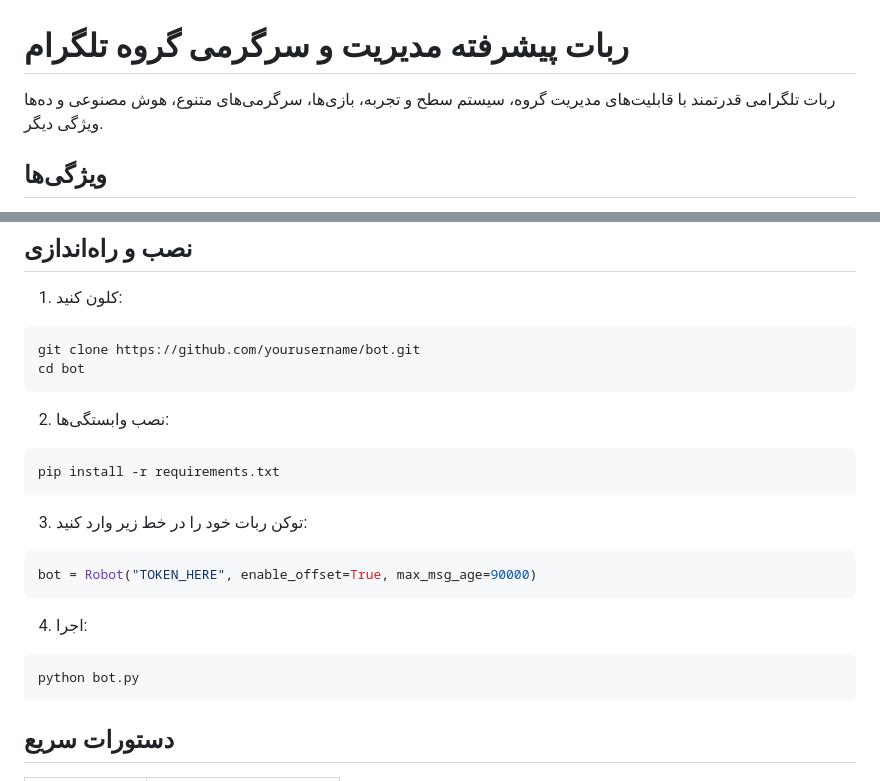
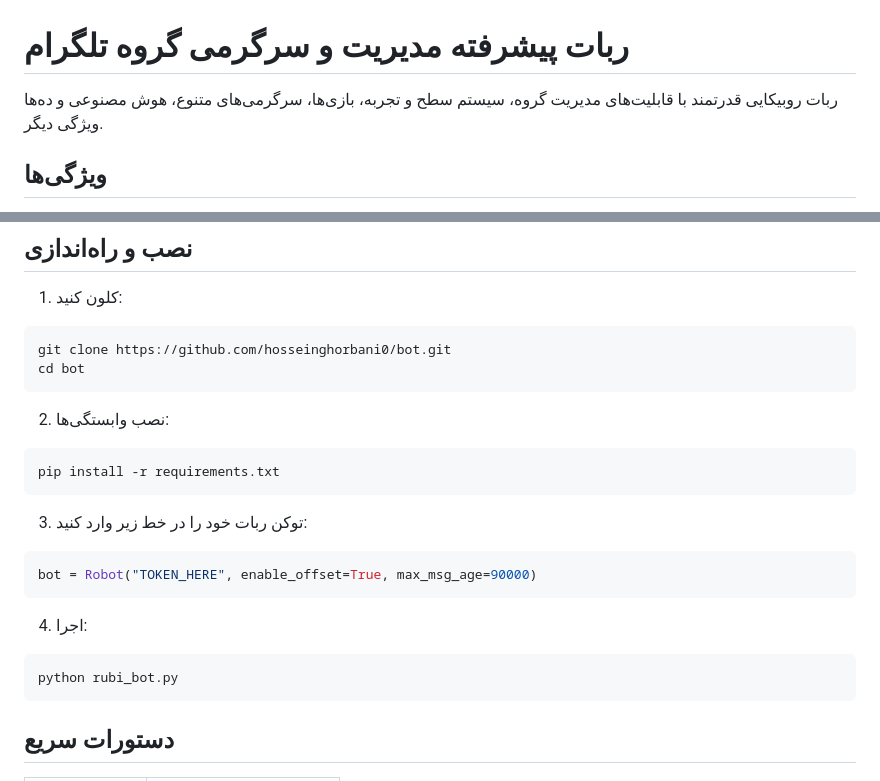
Before and after one commit to Hosseinghorbani0/Rubika-Group-Manager, a Markdown page: README.md, 2 parts joined by grey strips. Drawn GitHub-style.

````diff
--- a/README.md
+++ b/README.md
@@ -1,7 +1,7 @@
 
 # ربات پیشرفته مدیریت و سرگرمی گروه تلگرام
 
-ربات تلگرامی قدرتمند با قابلیت‌های مدیریت گروه، سیستم سطح و تجربه، بازی‌ها، سرگرمی‌های متنوع، هوش مصنوعی و ده‌ها ویژگی دیگر.
+ربات روبیکایی قدرتمند با قابلیت‌های مدیریت گروه، سیستم سطح و تجربه، بازی‌ها، سرگرمی‌های متنوع، هوش مصنوعی و ده‌ها ویژگی دیگر.
 
 ## ویژگی‌ها
 
@@ -26,7 +26,7 @@
 
 1. کلون کنید:
 ```bash
-git clone https://github.com/yourusername/bot.git
+git clone https://github.com/hosseinghorbani0/bot.git
 cd bot
 ```
 
@@ -42,7 +42,7 @@ bot = Robot("TOKEN_HERE", enable_offset=True, max_msg_age=90000)
 
 4. اجرا:
 ```bash
-python bot.py
+python rubi_bot.py
 ```
 
 ## دستورات سریع
````
